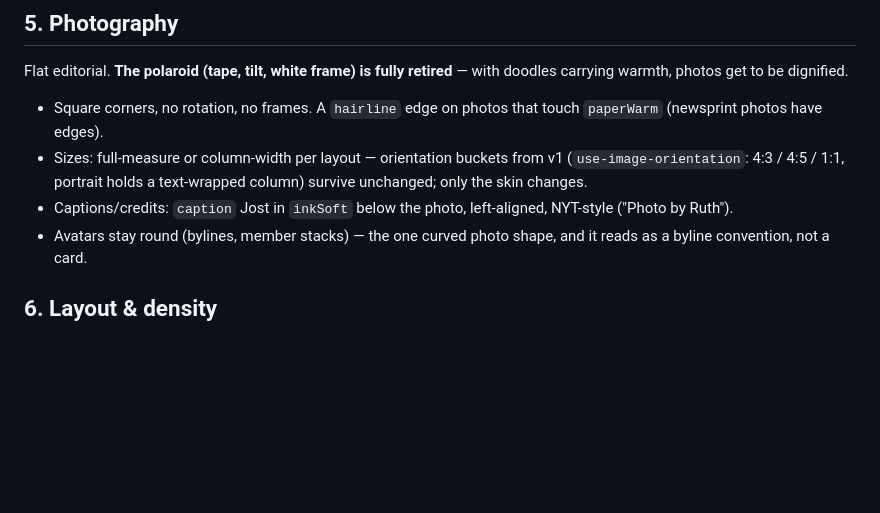
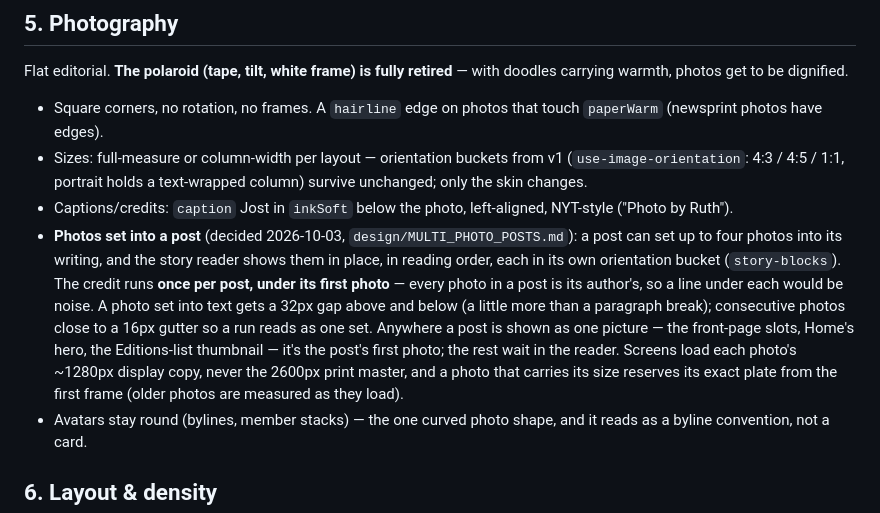
Before and after one commit to bchen395/catchupcolumn, a Markdown page: design/BRAND.md, the part around the change. GitHub-like rendering; blank space fills up the shorter version.

Commit message:
BRAND §5 and frontend-design: photos set into a post
Records the reader's multi-photo rules (credit once, under the first
photo; the 32/16 rhythm; one-picture surfaces show the first photo;
display copies on screen) and adds story-blocks to the inventory.

Co-Authored-By: Claude Opus 5.5 (1M context) <noreply@anthropic.com>

```diff
--- a/design/BRAND.md
+++ b/design/BRAND.md
@@ -90,6 +90,7 @@ Flat editorial. **The polaroid (tape, tilt, white frame) is fully retired** —
 - Square corners, no rotation, no frames. A `hairline` edge on photos that touch `paperWarm` (newsprint photos have edges).
 - Sizes: full-measure or column-width per layout — orientation buckets from v1 (`use-image-orientation`: 4:3 / 4:5 / 1:1, portrait holds a text-wrapped column) survive unchanged; only the skin changes.
 - Captions/credits: `caption` Jost in `inkSoft` below the photo, left-aligned, NYT-style ("Photo by Ruth").
+- **Photos set into a post** (decided 2026-10-03, `design/MULTI_PHOTO_POSTS.md`): a post can set up to four photos into its writing, and the story reader shows them in place, in reading order, each in its own orientation bucket (`story-blocks`). The credit runs **once per post, under its first photo** — every photo in a post is its author's, so a line under each would be noise. A photo set into text gets a 32px gap above and below (a little more than a paragraph break); consecutive photos close to a 16px gutter so a run reads as one set. Anywhere a post is shown as one picture — the front-page slots, Home's hero, the Editions-list thumbnail — it's the post's first photo; the rest wait in the reader. Screens load each photo's ~1280px display copy, never the 2600px print master, and a photo that carries its size reserves its exact plate from the first frame (older photos are measured as they load).
 - Avatars stay round (bylines, member stacks) — the one curved photo shape, and it reads as a byline convention, not a card.
 
 ## 6. Layout & density
```
Also changed, not shown: 1 other file.
